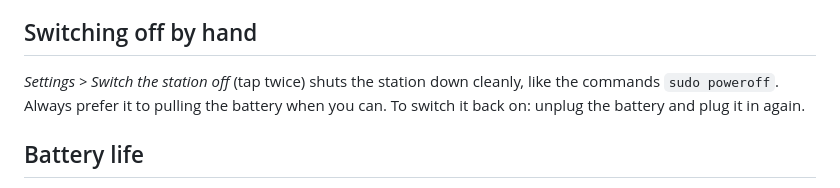
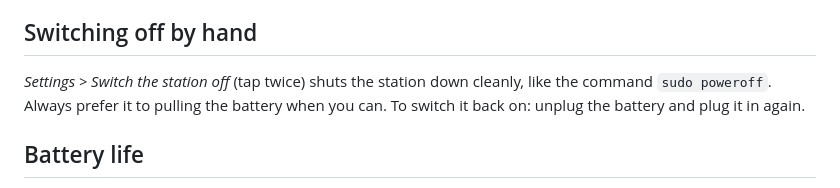
Before and after one commit to Guillain-RDCDE/Prometheus-Station, a Markdown page: docs/09-power.md, the part around the change. Drawn GitHub-style.

Commit message:
Docs: typo

```diff
--- a/docs/09-power.md
+++ b/docs/09-power.md
@@ -56,7 +56,7 @@ So about **2.1 W → 1.9 W**. The price: searching the encyclopedias is 3 to 5 t
 
 ## Switching off by hand
 
-*Settings > Switch the station off* (tap twice) shuts the station down cleanly, like the commands `sudo poweroff`. Always prefer it to pulling the battery when you can. To switch it back on: unplug the battery and plug it in again.
+*Settings > Switch the station off* (tap twice) shuts the station down cleanly, like the command `sudo poweroff`. Always prefer it to pulling the battery when you can. To switch it back on: unplug the battery and plug it in again.
 
 ## Battery life
 
```
